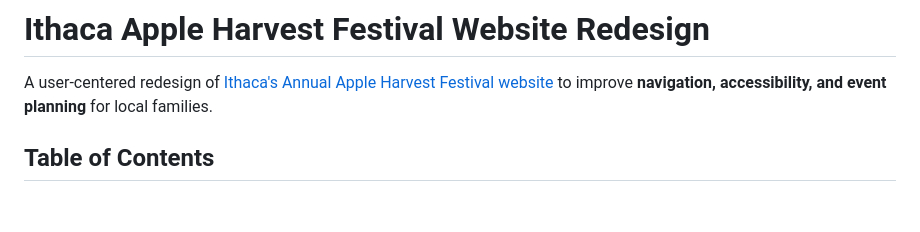
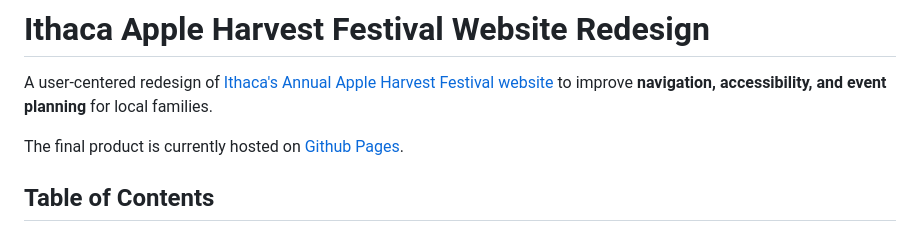
Before and after one commit to cheryl-qian/apple-fest, a Markdown page: README.md, the part around the change. Rendered like a GitHub page; blank space fills up the shorter version.

```diff
--- a/README.md
+++ b/README.md
@@ -1,6 +1,8 @@
 # Ithaca Apple Harvest Festival Website Redesign
 
 A user-centered redesign of [Ithaca's Annual Apple Harvest Festival website](https://www.downtownithaca.com/apple-harvest-festival/) to improve **navigation, accessibility, and event planning** for local families.
+
+The final product is currently hosted on [Github Pages](https://cheryl-qian.github.io/apple-fest).
 
 ## Table of Contents
 - [User Research & Goals](#user-research--goals)
```
